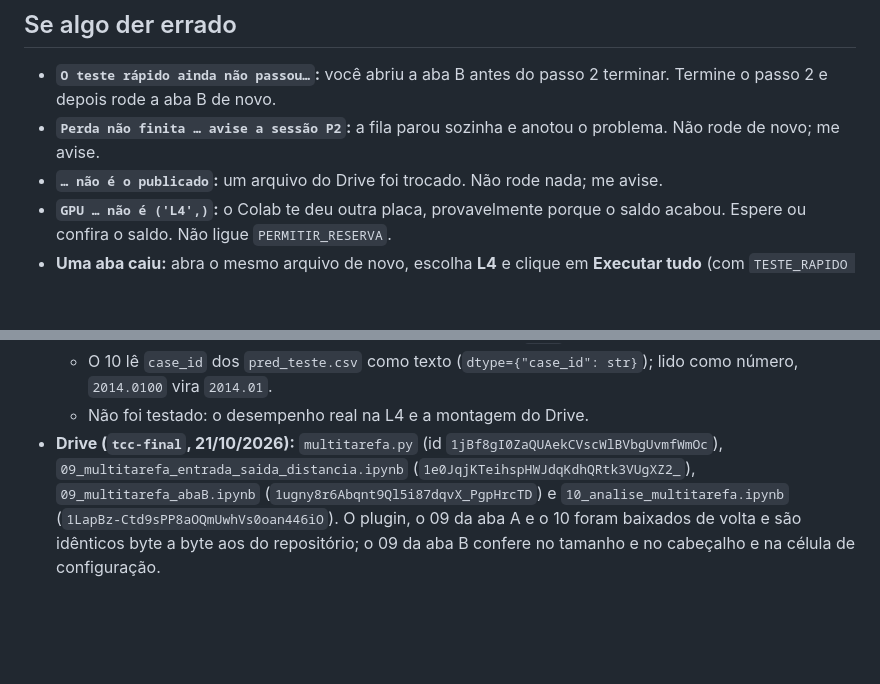
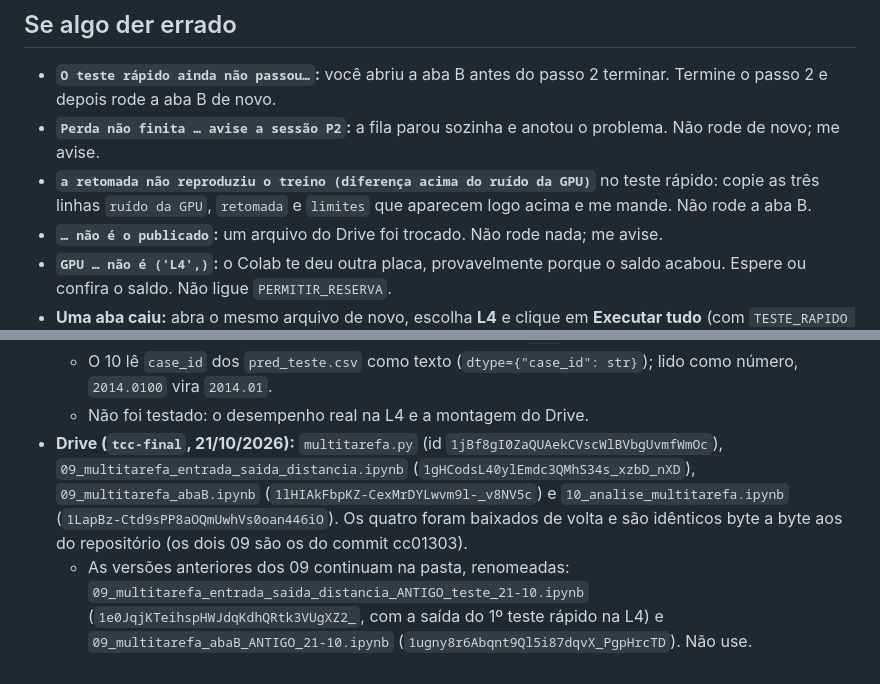
Before and after one commit to Silva015/tcc-2026, a Markdown page: docs/planos/P2_passo_a_passo_colab.md, 2 parts joined by grey strips. Drawn GitHub-style; blank space fills up the shorter version.

Commit message:
docs(P2): record the re-uploaded 09 notebooks on Drive
The fixed tab A and tab B notebooks replace the old ones in tcc-final;
the old copies stay there renamed with an ANTIGO tag. Also say what to
send if the resume check still fails.

```diff
--- a/docs/planos/P2_passo_a_passo_colab.md
+++ b/docs/planos/P2_passo_a_passo_colab.md
@@ -56,6 +56,7 @@ O que você faz em cada notebook, em ordem. Todos estão na pasta `Colab Noteboo
 
 - **`O teste rápido ainda não passou…`:** você abriu a aba B antes do passo 2 terminar. Termine o passo 2 e depois rode a aba B de novo.
 - **`Perda não finita … avise a sessão P2`:** a fila parou sozinha e anotou o problema. Não rode de novo; me avise.
+- **`a retomada não reproduziu o treino (diferença acima do ruído da GPU)`** no teste rápido: copie as três linhas `ruído da GPU`, `retomada` e `limites` que aparecem logo acima e me mande. Não rode a aba B.
 - **`… não é o publicado`:** um arquivo do Drive foi trocado. Não rode nada; me avise.
 - **`GPU … não é ('L4',)`:** o Colab te deu outra placa, provavelmente porque o saldo acabou. Espere ou confira o saldo. Não ligue `PERMITIR_RESERVA`.
 - **Uma aba caiu:** abra o mesmo arquivo de novo, escolha **L4** e clique em **Executar tudo** (com `TESTE_RAPIDO = False`). A outra aba continua normalmente.
@@ -89,4 +90,5 @@ O que você faz em cada notebook, em ordem. Todos estão na pasta `Colab Noteboo
   - 09 (abas A e B) e 10 de ponta a ponta num Drive falso, com GPU e backbone simulados e as dobras reais: a aba B recusa rodar antes do teste da A, as duas abas rodam ao mesmo tempo sem pegar a mesma unidade, e o 10 roda com as ST do P1 simuladas e com predições sintéticas de efeito controlado (MT igual, melhor e pior que a ST). As tabelas `.tex` compilam com pdfLaTeX.
   - O 10 lê `case_id` dos `pred_teste.csv` como texto (`dtype={"case_id": str}`); lido como número, `2014.0100` vira `2014.01`.
   - Não foi testado: o desempenho real na L4 e a montagem do Drive.
-- **Drive (`tcc-final`, 21/10/2026):** `multitarefa.py` (id `1jBf8gI0ZaQUAekCVscWlBVbgUvmfWmOc`), `09_multitarefa_entrada_saida_distancia.ipynb` (`1e0JqjKTeihspHWJdqKdhQRtk3VUgXZ2_`), `09_multitarefa_abaB.ipynb` (`1ugny8r6Abqnt9Ql5i87dqvX_PgpHrcTD`) e `10_analise_multitarefa.ipynb` (`1LapBz-Ctd9sPP8aOQmUwhVs0oan446iO`). O plugin, o 09 da aba A e o 10 foram baixados de volta e são idênticos byte a byte aos do repositório; o 09 da aba B confere no tamanho e no cabeçalho e na célula de configuração.
+- **Drive (`tcc-final`, 21/10/2026):** `multitarefa.py` (id `1jBf8gI0ZaQUAekCVscWlBVbgUvmfWmOc`), `09_multitarefa_entrada_saida_distancia.ipynb` (`1gHCodsL40ylEmdc3QMhS34s_xzbD_nXD`), `09_multitarefa_abaB.ipynb` (`1lHIAkFbpKZ-CexMrDYLwvm9l-_v8NV5c`) e `10_analise_multitarefa.ipynb` (`1LapBz-Ctd9sPP8aOQmUwhVs0oan446iO`). Os quatro foram baixados de volta e são idênticos byte a byte aos do repositório (os dois 09 são os do commit cc01303).
+  - As versões anteriores dos 09 continuam na pasta, renomeadas: `09_multitarefa_entrada_saida_distancia_ANTIGO_teste_21-10.ipynb` (`1e0JqjKTeihspHWJdqKdhQRtk3VUgXZ2_`, com a saída do 1º teste rápido na L4) e `09_multitarefa_abaB_ANTIGO_21-10.ipynb` (`1ugny8r6Abqnt9Ql5i87dqvX_PgpHrcTD`). Não use.
```
